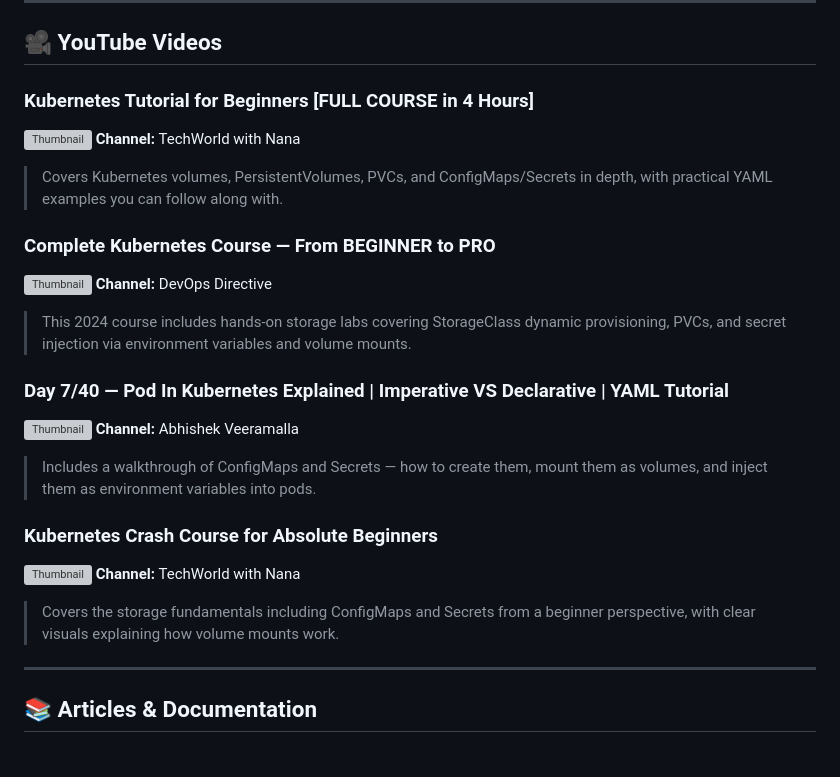
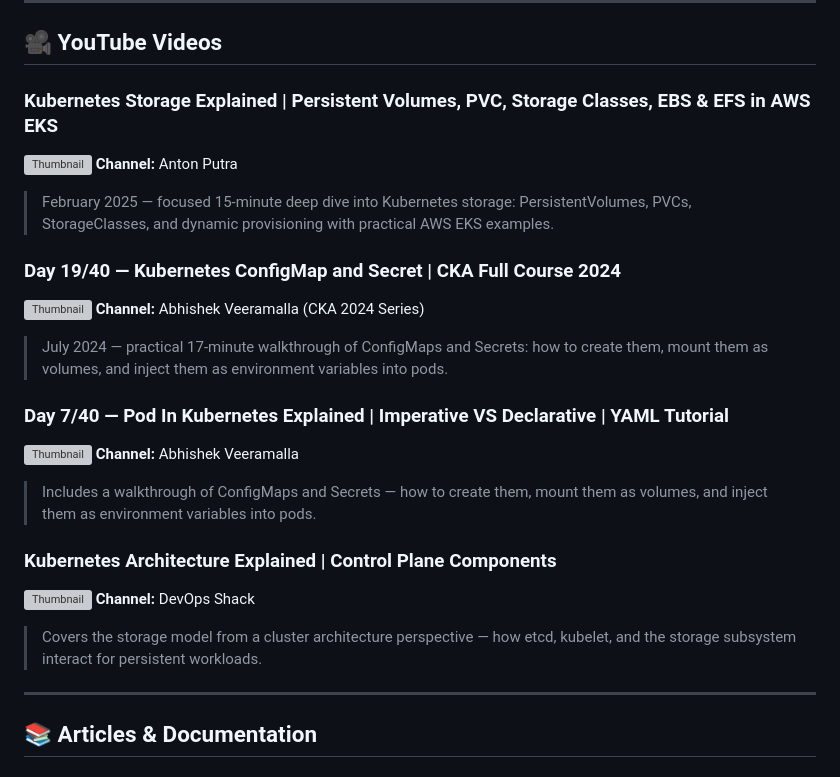
Before and after one commit to fidelisobi/emagetech-k8s-cohort, a Markdown page: study-ahead-materials/07-storage.md, the part around the change. Drawn GitHub-style; grey boxes are pictures that could not be loaded.

Commit message:
Remove long videos (>60min), add focused short replacements

```diff
--- a/study-ahead-materials/07-storage.md
+++ b/study-ahead-materials/07-storage.md
@@ -9,25 +9,25 @@ Kubernetes provides a rich storage model that separates the *what* (PersistentVo
 
 ## 🎥 YouTube Videos
 
-### Kubernetes Tutorial for Beginners [FULL COURSE in 4 Hours]
-[![Thumbnail](https://img.youtube.com/vi/X48VuDVv0do/0.jpg)](https://www.youtube.com/watch?v=X48VuDVv0do)
-**Channel:** TechWorld with Nana
-> Covers Kubernetes volumes, PersistentVolumes, PVCs, and ConfigMaps/Secrets in depth, with practical YAML examples you can follow along with.
+### Kubernetes Storage Explained | Persistent Volumes, PVC, Storage Classes, EBS & EFS in AWS EKS
+[![Thumbnail](https://img.youtube.com/vi/qbivLi7iDPw/0.jpg)](https://www.youtube.com/watch?v=qbivLi7iDPw)
+**Channel:** Anton Putra
+> February 2025 — focused 15-minute deep dive into Kubernetes storage: PersistentVolumes, PVCs, StorageClasses, and dynamic provisioning with practical AWS EKS examples.
 
-### Complete Kubernetes Course — From BEGINNER to PRO
-[![Thumbnail](https://img.youtube.com/vi/2T86xAtR6Fo/0.jpg)](https://www.youtube.com/watch?v=2T86xAtR6Fo)
-**Channel:** DevOps Directive
-> This 2024 course includes hands-on storage labs covering StorageClass dynamic provisioning, PVCs, and secret injection via environment variables and volume mounts.
+### Day 19/40 — Kubernetes ConfigMap and Secret | CKA Full Course 2024
+[![Thumbnail](https://img.youtube.com/vi/Q9fHJLSyd7Q/0.jpg)](https://www.youtube.com/watch?v=Q9fHJLSyd7Q)
+**Channel:** Abhishek Veeramalla (CKA 2024 Series)
+> July 2024 — practical 17-minute walkthrough of ConfigMaps and Secrets: how to create them, mount them as volumes, and inject them as environment variables into pods.
 
 ### Day 7/40 — Pod In Kubernetes Explained | Imperative VS Declarative | YAML Tutorial
 [![Thumbnail](https://img.youtube.com/vi/_f9ql2Y5Xcc/0.jpg)](https://www.youtube.com/watch?v=_f9ql2Y5Xcc)
 **Channel:** Abhishek Veeramalla
 > Includes a walkthrough of ConfigMaps and Secrets — how to create them, mount them as volumes, and inject them as environment variables into pods.
 
-### Kubernetes Crash Course for Absolute Beginners
-[![Thumbnail](https://img.youtube.com/vi/s_o8dwzRlu4/0.jpg)](https://www.youtube.com/watch?v=s_o8dwzRlu4)
-**Channel:** TechWorld with Nana
-> Covers the storage fundamentals including ConfigMaps and Secrets from a beginner perspective, with clear visuals explaining how volume mounts work.
+### Kubernetes Architecture Explained | Control Plane Components
+[![Thumbnail](https://img.youtube.com/vi/5zImYn0isPk/0.jpg)](https://www.youtube.com/watch?v=5zImYn0isPk)
+**Channel:** DevOps Shack
+> Covers the storage model from a cluster architecture perspective — how etcd, kubelet, and the storage subsystem interact for persistent workloads.
 
 ---
 
```
